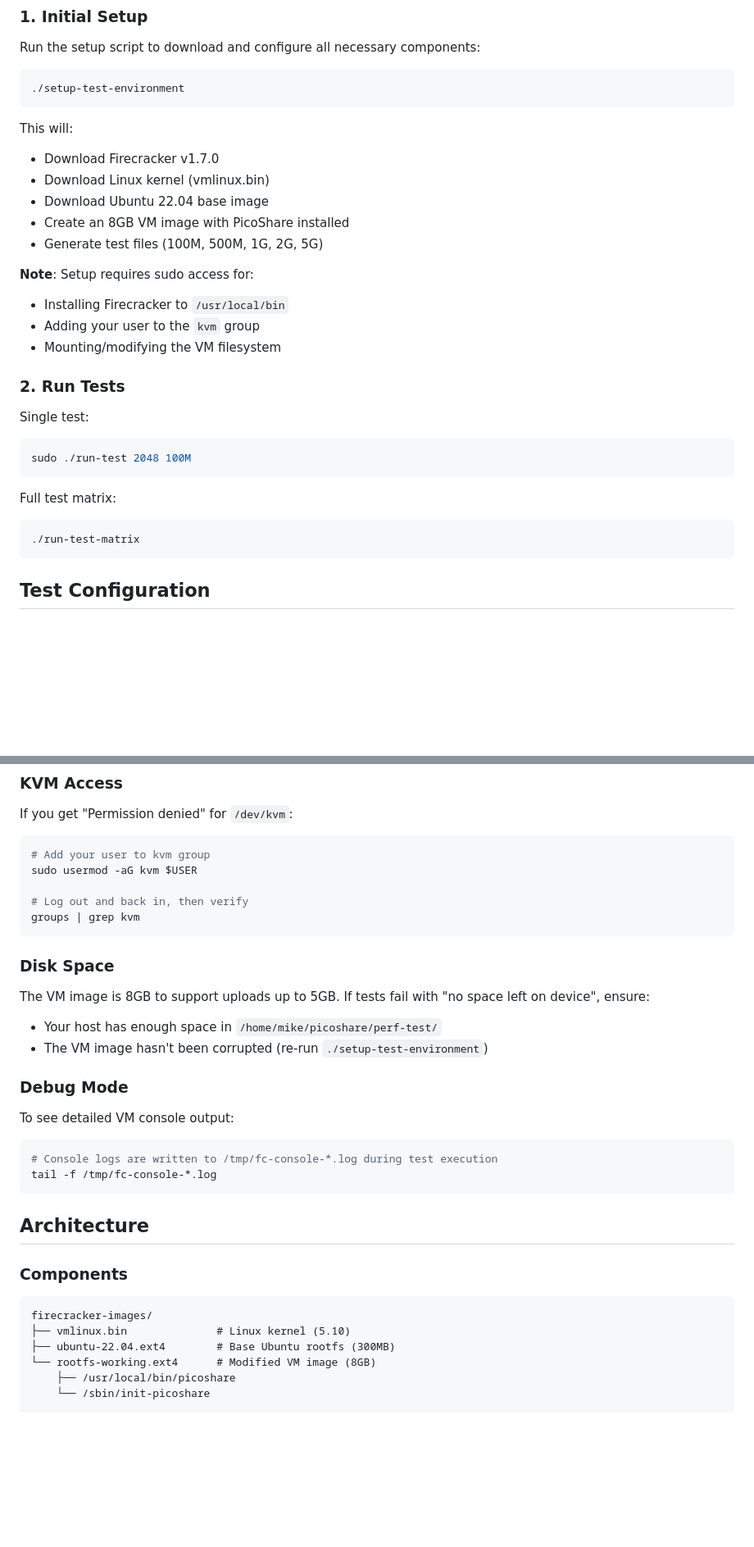
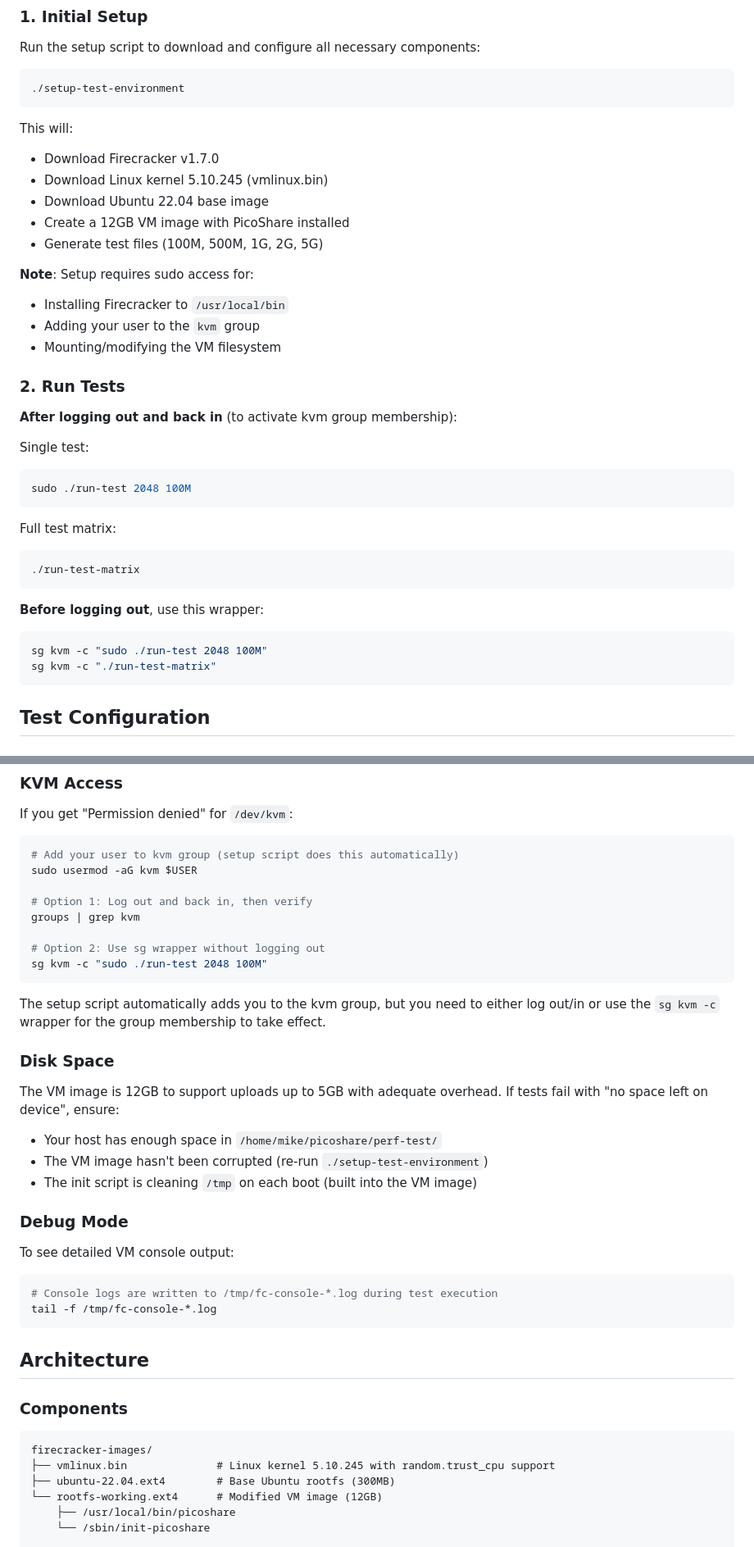
Before and after one commit to mtlynch/picoshare, a Markdown page: perf-test/README.md, 2 parts joined by grey strips. Shown at 82% size. Rendered like a GitHub page; blank space fills up the shorter version.

Commit message:
Update docs for latest test strategy

````diff
--- a/perf-test/README.md
+++ b/perf-test/README.md
@@ -14,9 +14,9 @@ Run the setup script to download and configure all necessary components:
 
 This will:
 - Download Firecracker v1.7.0
-- Download Linux kernel (vmlinux.bin)
+- Download Linux kernel 5.10.245 (vmlinux.bin)
 - Download Ubuntu 22.04 base image
-- Create an 8GB VM image with PicoShare installed
+- Create a 12GB VM image with PicoShare installed
 - Generate test files (100M, 500M, 1G, 2G, 5G)
 
 **Note**: Setup requires sudo access for:
@@ -26,6 +26,8 @@ This will:
 
 ### 2. Run Tests
 
+**After logging out and back in** (to activate kvm group membership):
+
 Single test:
 ```bash
 sudo ./run-test 2048 100M
@@ -34,6 +36,12 @@ sudo ./run-test 2048 100M
 Full test matrix:
 ```bash
 ./run-test-matrix
+```
+
+**Before logging out**, use this wrapper:
+```bash
+sg kvm -c "sudo ./run-test 2048 100M"
+sg kvm -c "./run-test-matrix"
 ```
 
 ## Test Configuration
@@ -129,19 +140,25 @@ sudo ./run-test 2048 100M
 If you get "Permission denied" for `/dev/kvm`:
 
 ```bash
-# Add your user to kvm group
+# Add your user to kvm group (setup script does this automatically)
 sudo usermod -aG kvm $USER
 
-# Log out and back in, then verify
+# Option 1: Log out and back in, then verify
 groups | grep kvm
+
+# Option 2: Use sg wrapper without logging out
+sg kvm -c "sudo ./run-test 2048 100M"
 ```
+
+The setup script automatically adds you to the kvm group, but you need to either log out/in or use the `sg kvm -c` wrapper for the group membership to take effect.
 
 ### Disk Space
 
-The VM image is 8GB to support uploads up to 5GB. If tests fail with "no space left on device", ensure:
+The VM image is 12GB to support uploads up to 5GB with adequate overhead. If tests fail with "no space left on device", ensure:
 
 - Your host has enough space in `/home/mike/picoshare/perf-test/`
 - The VM image hasn't been corrupted (re-run `./setup-test-environment`)
+- The init script is cleaning `/tmp` on each boot (built into the VM image)
 
 ### Debug Mode
 
@@ -158,9 +175,9 @@ tail -f /tmp/fc-console-*.log
 
 ```
 firecracker-images/
-├── vmlinux.bin              # Linux kernel (5.10)
+├── vmlinux.bin              # Linux kernel 5.10.245 with random.trust_cpu support
 ├── ubuntu-22.04.ext4        # Base Ubuntu rootfs (300MB)
-└── rootfs-working.ext4      # Modified VM image (8GB)
+└── rootfs-working.ext4      # Modified VM image (12GB)
     ├── /usr/local/bin/picoshare
     └── /sbin/init-picoshare
 
````
Also changed, not shown: other parts of perf-test/README.md (+6 -3 lines).
